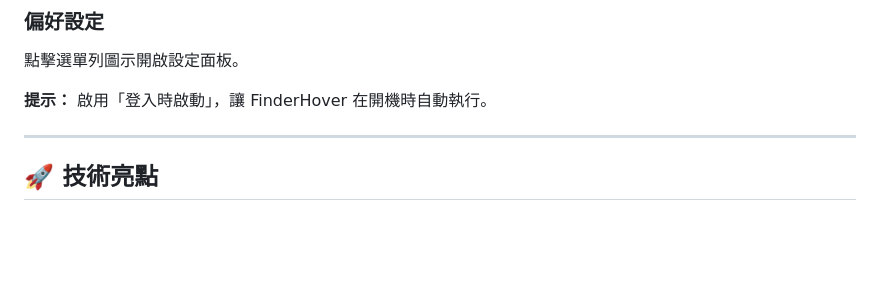
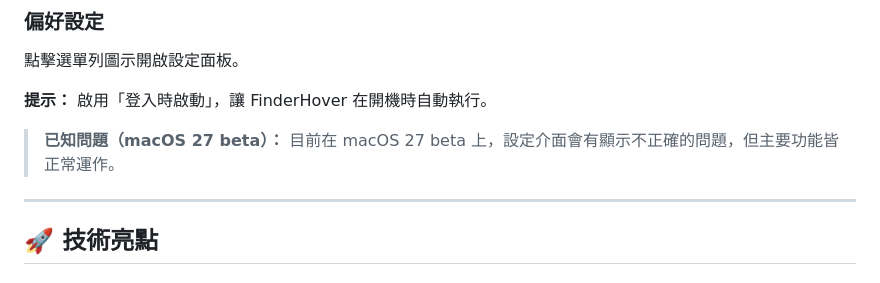
Before and after one commit to KoukeNeko/FinderHover, a Markdown page: README_zh-Hant.md, the part around the change. Rendered like a GitHub page; blank space fills up the shorter version.

```diff
--- a/README_zh-Hant.md
+++ b/README_zh-Hant.md
@@ -203,6 +203,8 @@ xcodebuild -scheme FinderHover -configuration Release
 
 **提示：** 啟用「登入時啟動」，讓 FinderHover 在開機時自動執行。
 
+> **已知問題（macOS 27 beta）：** 目前在 macOS 27 beta 上，設定介面會有顯示不正確的問題，但主要功能皆正常運作。
+
 ---
 
 ## 🚀 技術亮點
```
Also changed, not shown: README.md (+2 -0 lines), README_ja.md (+2 -0 lines).
